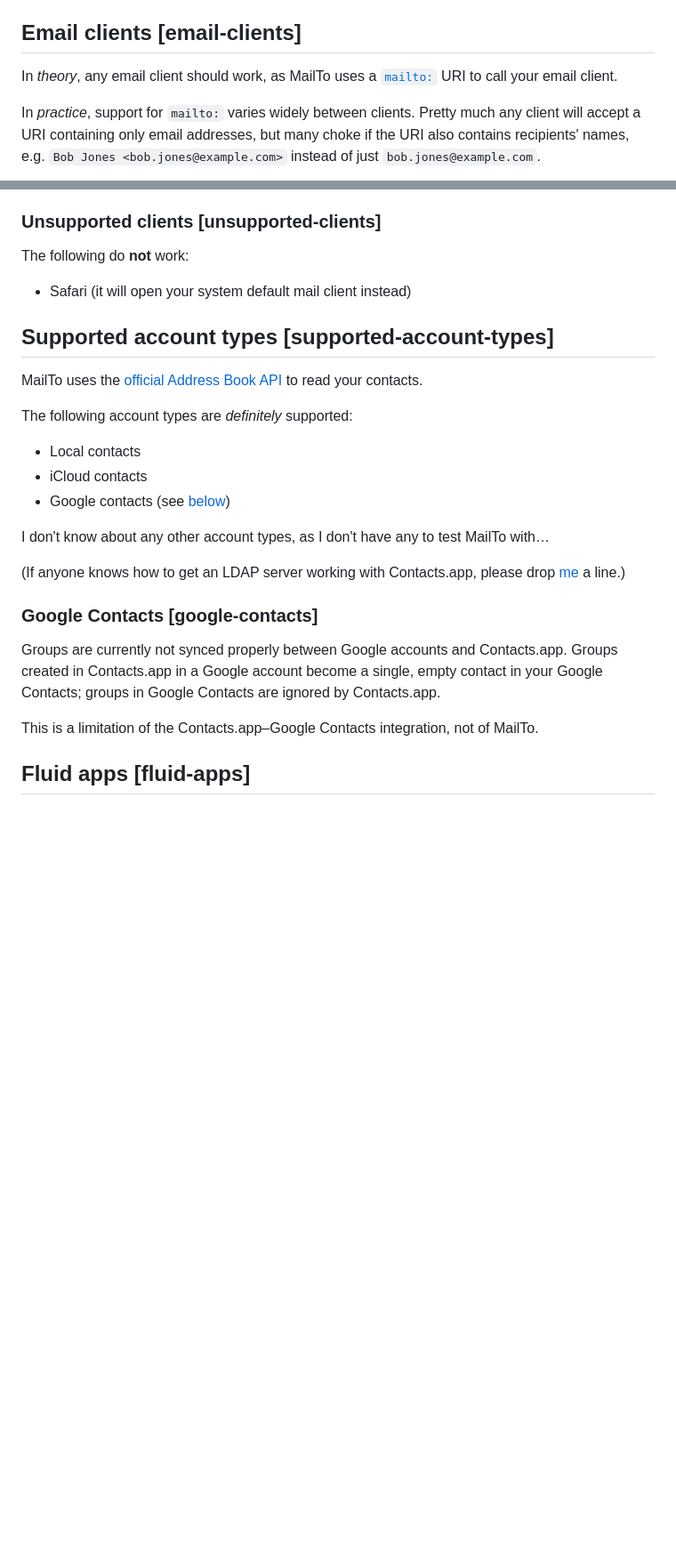
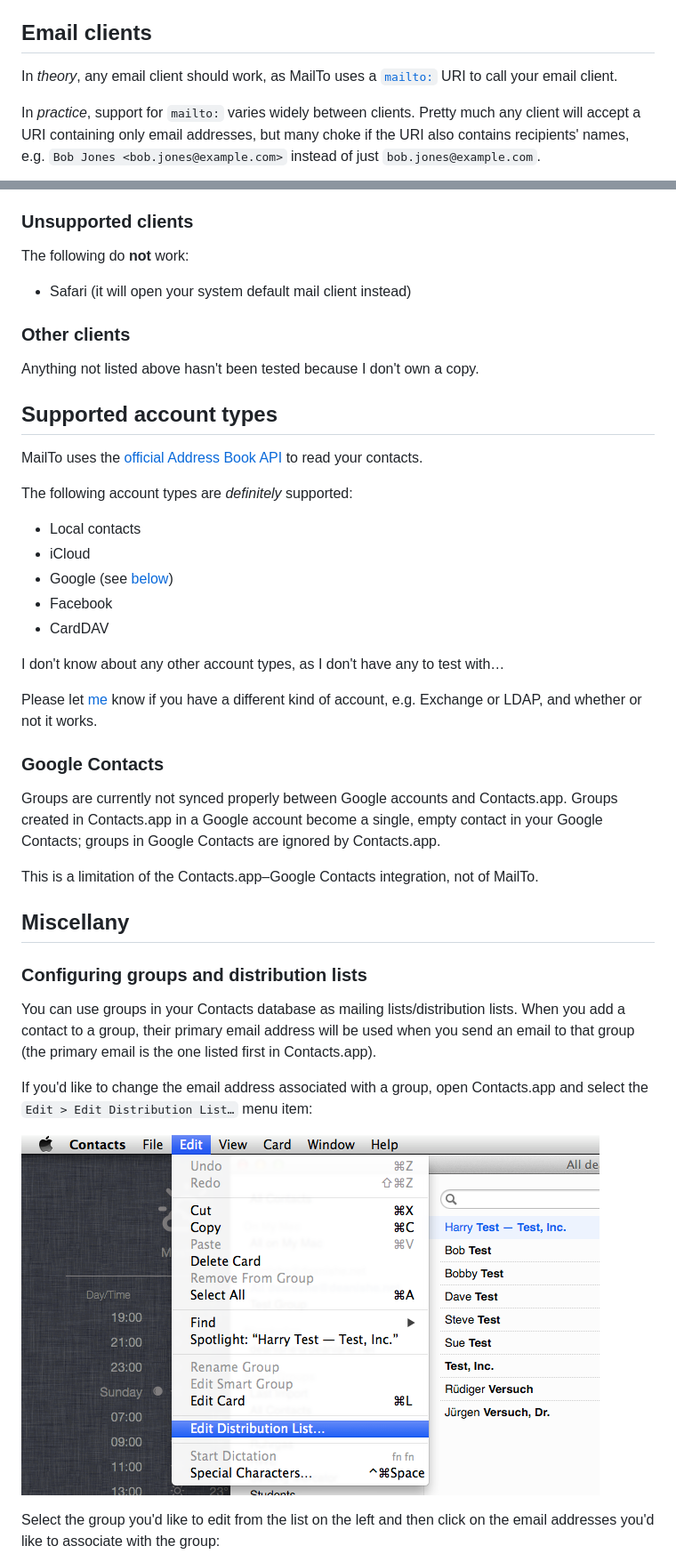
Before and after one commit to deanishe/alfred-mailto, a Markdown page: index.md, 2 parts joined by grey strips. Shown: that part at 89% size. GitHub-like rendering; pictures changed too: distribution_lists_menu.png (added); blank space fills up the shorter version.

Commit message:
Add distribution list instructions

```diff
--- a/index.md
+++ b/index.md
@@ -89,7 +96,7 @@ Use `mailto` to view/change settings.
     - `View MailTo Help` — `↩` to open the MailTo help file in your browser.
 
 
-## Email clients [email-clients] ##
+## Email clients ##
 
 In *theory*, any email client should work, as MailTo uses a
 [`mailto:`][mailto-scheme] URI to call your email client.
@@ -128,31 +135,38 @@ The following email clients currently work "out of the box":
 - Fluid single-session browsers (see [note](#fluid-apps))
 
 
-### Unsupported clients [unsupported-clients] ###
+### Unsupported clients ###
 
 The following do **not** work:
 
 - Safari (it will open your system default mail client instead)
 
 
-## Supported account types [supported-account-types] ##
+### Other clients ###
+
+Anything not listed above hasn't been tested because I don't own a copy.
+
+
+## Supported account types ##
 
 MailTo uses the [official Address Book API][ab-api] to read your contacts.
 
 The following account types are *definitely* supported:
 
 - Local contacts
-- iCloud contacts
-- Google contacts (see [below](#google-contacts))
+- iCloud
+- Google (see [below](#google-contacts))
+- Facebook
+- CardDAV
 
 I don't know about any other account types, as I don't have any to test
-MailTo with…
+with…
 
-(If anyone knows how to get an LDAP server working with Contacts.app, please
-drop [me][deanishe] a line.)
+Please let [me][deanishe] know if you have a different kind of account,
+e.g. Exchange or LDAP, and whether or not it works.
 
 
-### Google Contacts [google-contacts] ###
+### Google Contacts ###
 
 Groups are currently not synced properly between Google accounts and
 Contacts.app. Groups created in Contacts.app in a Google account become a
@@ -162,5 +176,20 @@ are ignored by Contacts.app.
 This is a limitation of the Contacts.app–Google Contacts integration, not
 of MailTo.
 
+## Miscellany ##
 
-## Fluid apps [fluid-apps] ##
+### Configuring groups and distribution lists ###
+
+You can use groups in your Contacts database as mailing lists/distribution
+lists. When you add a contact to a group, their primary email address will
+be used when you send an email to that group (the primary email is the one
+listed first in Contacts.app).
+
+If you'd like to change the email address associated with a group, open
+Contacts.app and select the `Edit > Edit Distribution List…` menu item:
+
+![](distribution_lists_menu.png "")
+
+Select the group you'd like to edit from the list on the left and then
+click on the email addresses you'd like to associate with the group:
+
```
Also changed, not shown: other parts of index.md (+31 -15 lines), distribution_lists_window.png (added), 2 other files.
